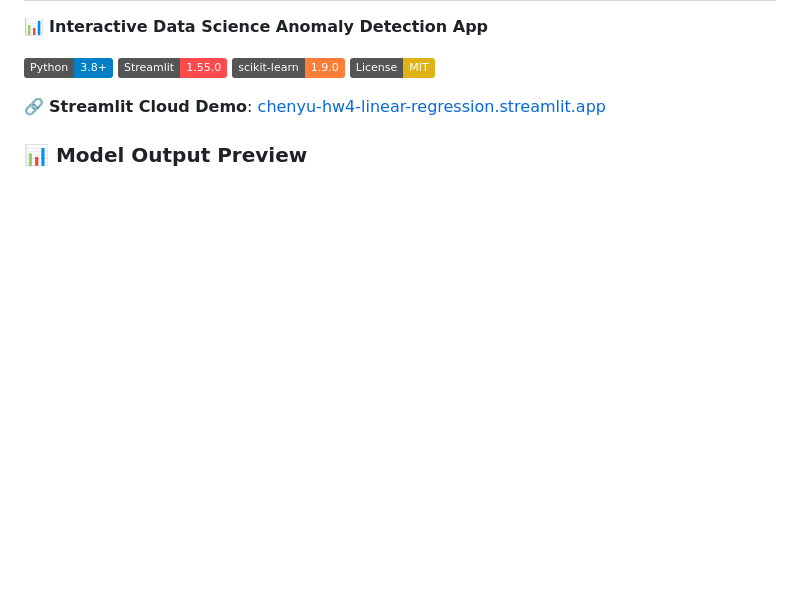
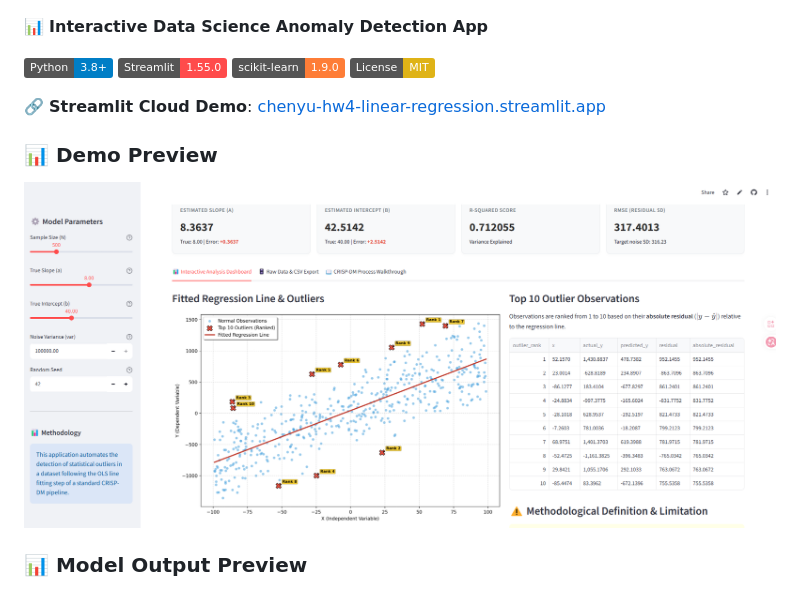
Before and after one commit to ChenYuHsu413/hw4-linear-regression, a Markdown page: README.md, the part around one of its changes. Drawn GitHub-style; badges without logos; blank space fills up the shorter version.

```diff
--- a/README.md
+++ b/README.md
@@ -8,6 +8,9 @@
 [![License: MIT](https://img.shields.io/badge/License-MIT-yellow.svg)](https://opensource.org/licenses/MIT)
 
 🔗 **Streamlit Cloud Demo**: [chenyu-hw4-linear-regression.streamlit.app](https://chenyu-hw4-linear-regression.streamlit.app)
+
+### 📊 Demo Preview
+![Demo](demo.png)
 
 ### 📊 Model Output Preview
 ![Linear Regression & Outliers Plot](linear_regression_outliers.png)
```
Also changed, not shown: other parts of README.md (+1 -1 lines).
